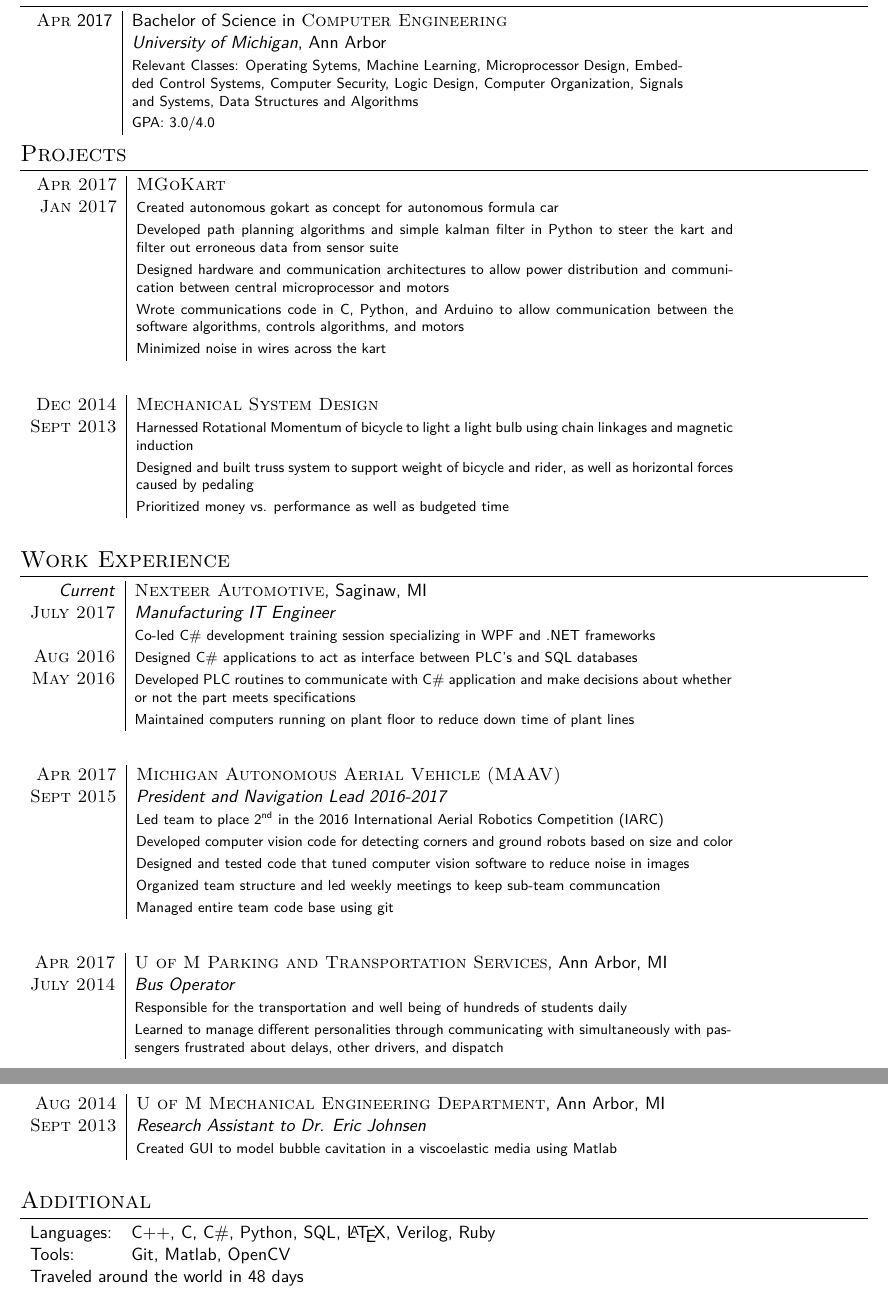
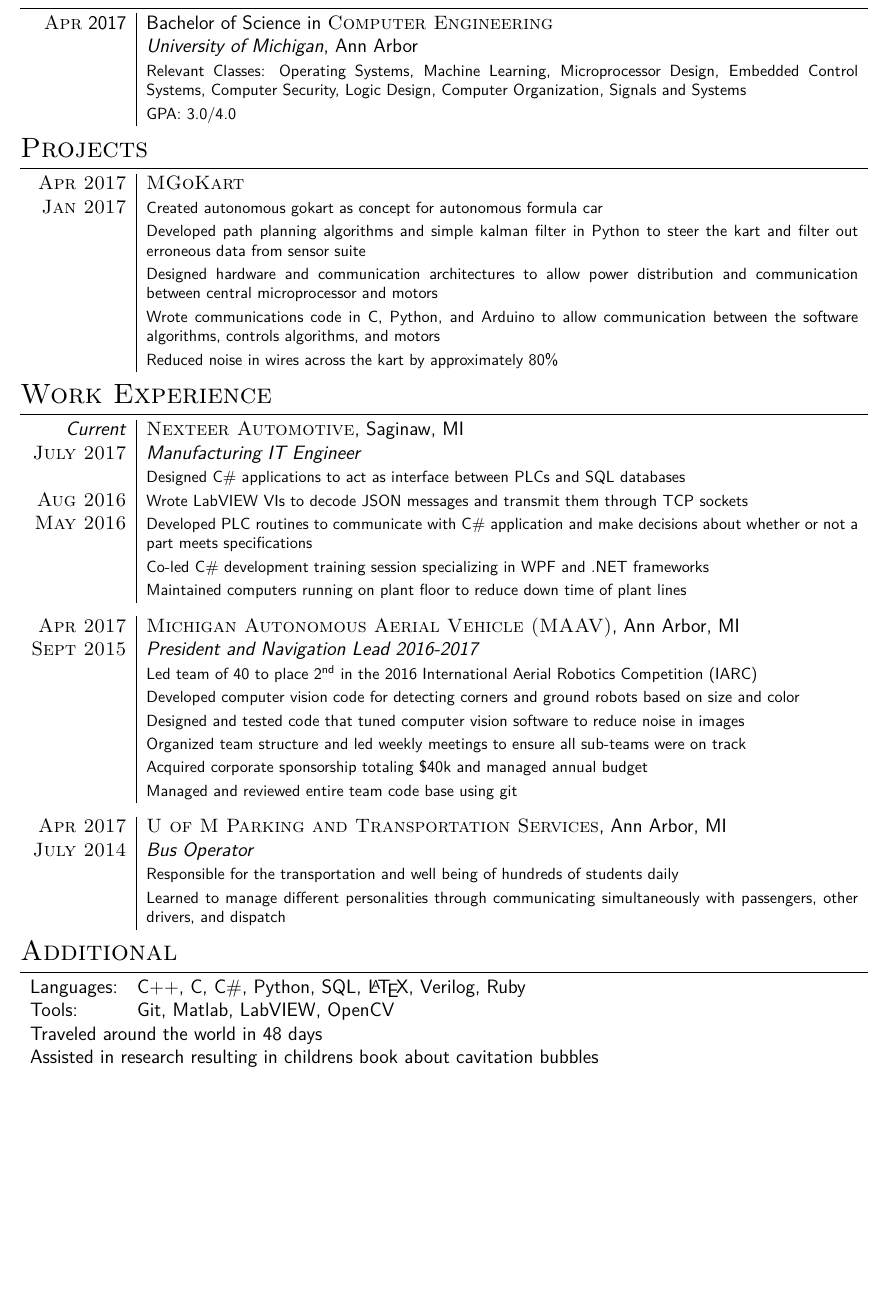
Before and after one commit to rgysin/resume, a LaTeX CV (resume.tex): two parts of pages 1 and 2 of 2 before the commit and part of the page after it, the two joined at a grey line, cut so that both start at the same text, the shorter picture padded with empty space. Compiled offline with XeLaTeX.

Commit message:
Edited with Chhavi

```diff
--- a/resume.tex
+++ b/resume.tex
@@ -61,13 +64,12 @@
 
 \section{Education}
 
-\begin{tabular}{r|p{12cm}}
+\begin{tabular}{R{2.1cm}|p{15.5cm}}
 \hspace{4pt}\textsc{Apr} 2017 & Bachelor of Science in \textsc{Computer Engineering} \\
 & \normalsize\emph{University of Michigan}, Ann Arbor \\
-& \footnotesize{Relevant Classes: Operating Sytems, Machine Learning,
+& \footnotesize{Relevant Classes: Operating Systems, Machine Learning,
   Microprocessor Design, Embedded Control Systems, Computer Security,
-  Logic Design, Computer Organization, Signals and Systems,
-  Data Structures and Algorithms}\\
+  Logic Design, Computer Organization, Signals and Systems}\\
 & \footnotesize{GPA: 3.0/4.0} \\
 \end{tabular}
 
@@ -86,20 +88,7 @@
   power distribution and communication between central microprocessor and motors} \\
 & \footnotesize{Wrote communications code in C, Python, and Arduino to allow
   communication between the software algorithms, controls algorithms, and motors} \\
-& \footnotesize{Minimized noise in wires across the kart} \\
-\multicolumn{2}{c}{} \\
-\end{tabular}
-
-%------------------------------------------------
-
-\begin{tabular}{r|p{13cm}}
-\textsc{Dec	2014} & \textsc{Mechanical System Design} \\
-\textsc{Sept 2013} & \footnotesize{Harnessed Rotational Momentum of bicycle to
-  light a light bulb using chain linkages and magnetic induction} \\
-& \footnotesize{Designed and built truss system to support weight of bicycle
-  and rider, as well as horizontal forces caused by pedaling} \\
-& \footnotesize{Prioritized money vs. performance as well as budgeted time} \\
-\multicolumn{2}{c}{} \\
+& \footnotesize{Reduced noise in wires across the kart by approximately 80\%} \\
 \end{tabular}
 
 %----------------------------------------------------------------------------------------
@@ -108,55 +97,47 @@
 
 \section{Work Experience}
 
-\begin{tabular}{r|p{13cm}}
+\begin{tabular}{R{2.1cm}|p{15.5cm}}
 \emph{Current} & \textsc{Nexteer Automotive}, Saginaw, MI \\
 \textsc{July 2017} & \emph{Manufacturing IT Engineer} \\
+& \footnotesize{Designed C\# applications to act as interface
+  between PLCs and SQL databases} \\
+\textsc{Aug 2016} & \footnotesize{Wrote LabVIEW VIs to decode JSON messages
+  and transmit them through TCP sockets}\\
+\textsc{May 2016} & \footnotesize{Developed PLC routines to communicate with C\#
+  application and make decisions about whether or not a part meets specifications} \\
 & \footnotesize{Co-led C\# development training session specializing in WPF and .NET frameworks}\\
-\textsc{Aug 2016} & \footnotesize{Designed C\# applications to act as interface
-  between PLC's and SQL databases} \\
-\textsc{May 2016} & \footnotesize{Developed PLC routines to communicate with C\#
-  application and make decisions about whether or not the part meets specifications} \\
 & \footnotesize{Maintained computers running on plant floor to reduce down time
   of plant lines} \\
-\multicolumn{2}{c}{} \\
 \end{tabular}
 
 %------------------------------------------------
 
-\begin{tabular}{r|p{13cm}}
-\textsc{Apr 2017} & \textsc{Michigan Autonomous Aerial Vehicle (MAAV)} \\
+\begin{tabular}{R{2.1cm}|p{15.5cm}}
+\textsc{Apr 2017} & \textsc{Michigan Autonomous Aerial Vehicle (MAAV)}, Ann Arbor, MI\\
 \textsc{Sept 2015} & \emph{President and Navigation Lead 2016-2017} \\
-& \footnotesize{Led team to place 2\textsuperscript{nd} in the 2016
+& \footnotesize{Led team of 40 to place 2\textsuperscript{nd} in the 2016
   International Aerial Robotics Competition (IARC)} \\
 & \footnotesize{Developed computer vision code for detecting corners and
   ground robots based on size and color} \\
 & \footnotesize{Designed and tested code that tuned computer vision software to
   reduce noise in images} \\
-& \footnotesize{Organized team structure and led weekly meetings to keep
-  sub-team communcation} \\
-& \footnotesize{Managed entire team code base using git} \\
-\multicolumn{2}{c}{} \\
+& \footnotesize{Organized team structure and led weekly meetings to ensure all
+  sub-teams were on track} \\
+& \footnotesize{Acquired corporate sponsorship totaling \$40k and managed annual
+  budget} \\
+& \footnotesize{Managed and reviewed entire team code base using git} \\
 \end{tabular}
 
 %------------------------------------------------
 
-\begin{tabular}{r|p{13cm}}
+\begin{tabular}{R{2.1cm}|p{15.5cm}}
 \textsc{Apr 2017} & \textsc{U of M Parking and Transportation Services}, Ann Arbor, MI\\
 \textsc{July 2014} & \emph{Bus Operator} \\
 & \footnotesize{Responsible for the transportation and well being of hundreds
   of students daily} \\
 & \footnotesize{Learned to manage different personalities through communicating
-  with simultaneously with passengers frustrated about delays, other drivers, and dispatch} \\
-\multicolumn{2}{c}{} \\
-\end{tabular}
-
-%------------------------------------------------
-
-\begin{tabular}{r|p{13cm}}
-\textsc{Aug 2014} & \textsc{U of M Mechanical Engineering Department}, Ann Arbor, MI \\
-\textsc{Sept 2013} & \emph{Research Assistant to Dr. Eric Johnsen} \\
-& \footnotesize{Created GUI to model bubble cavitation in a viscoelastic media using Matlab} \\
-\multicolumn{2}{c}{} \\
+  simultaneously with passengers, other drivers, and dispatch} \\
 \end{tabular}
 
 %----------------------------------------------------------------------------------------
@@ -167,8 +148,10 @@
 
 \begin{tabular}{ll}
 Languages: & C++, C, C\#, Python, SQL, \LaTeX, Verilog, Ruby \\
-Tools: & Git, Matlab, OpenCV \\
+Tools: & Git, Matlab, LabVIEW, OpenCV \\
 \multicolumn{2}{l}{Traveled around the world in 48 days}\\
+\multicolumn{2}{l}{Assisted in research resulting in childrens book about
+  cavitation bubbles}\\
 \end{tabular}
 
 \clearpage % Force Page Break
```
Also changed, not shown: resume.pdf, resume.tex (19 more changed lines).
